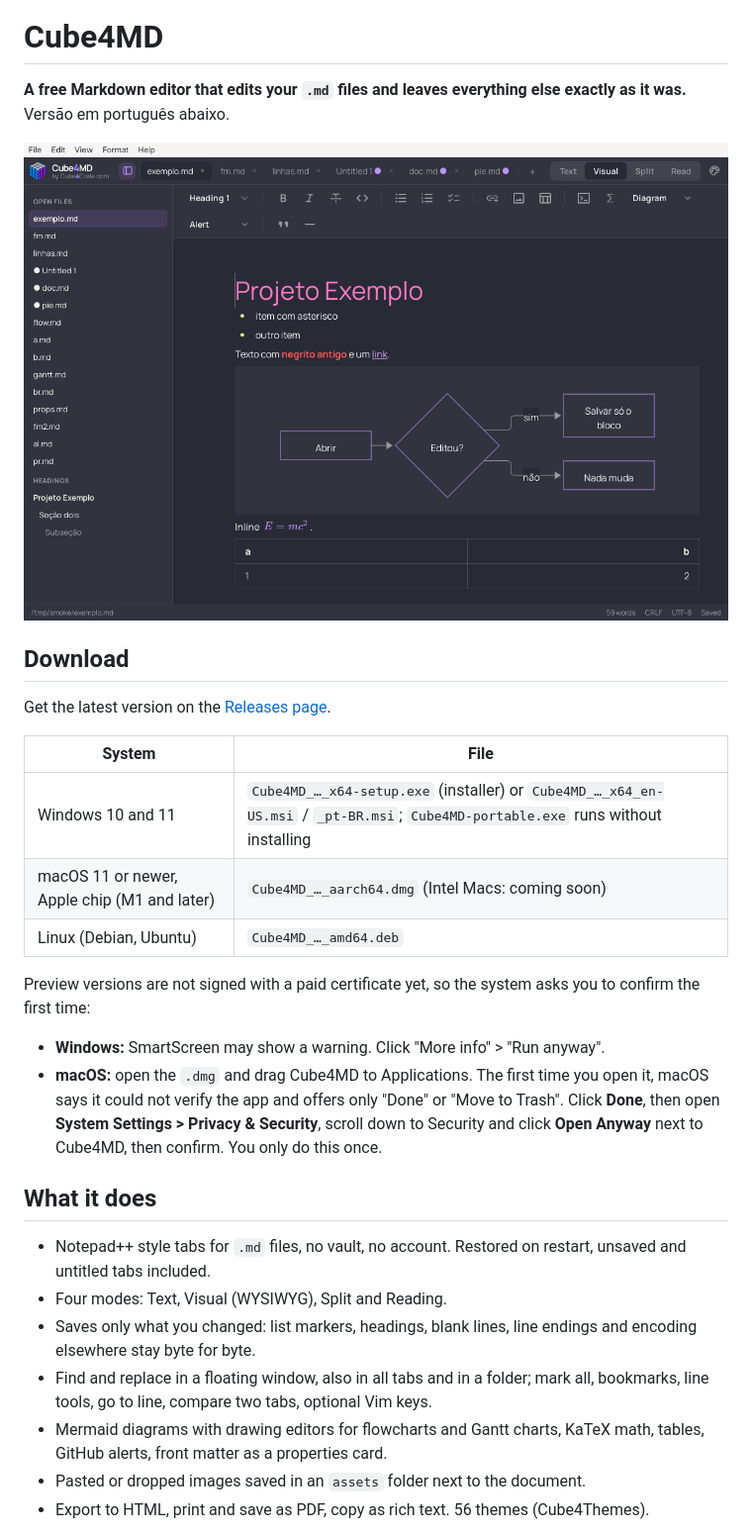
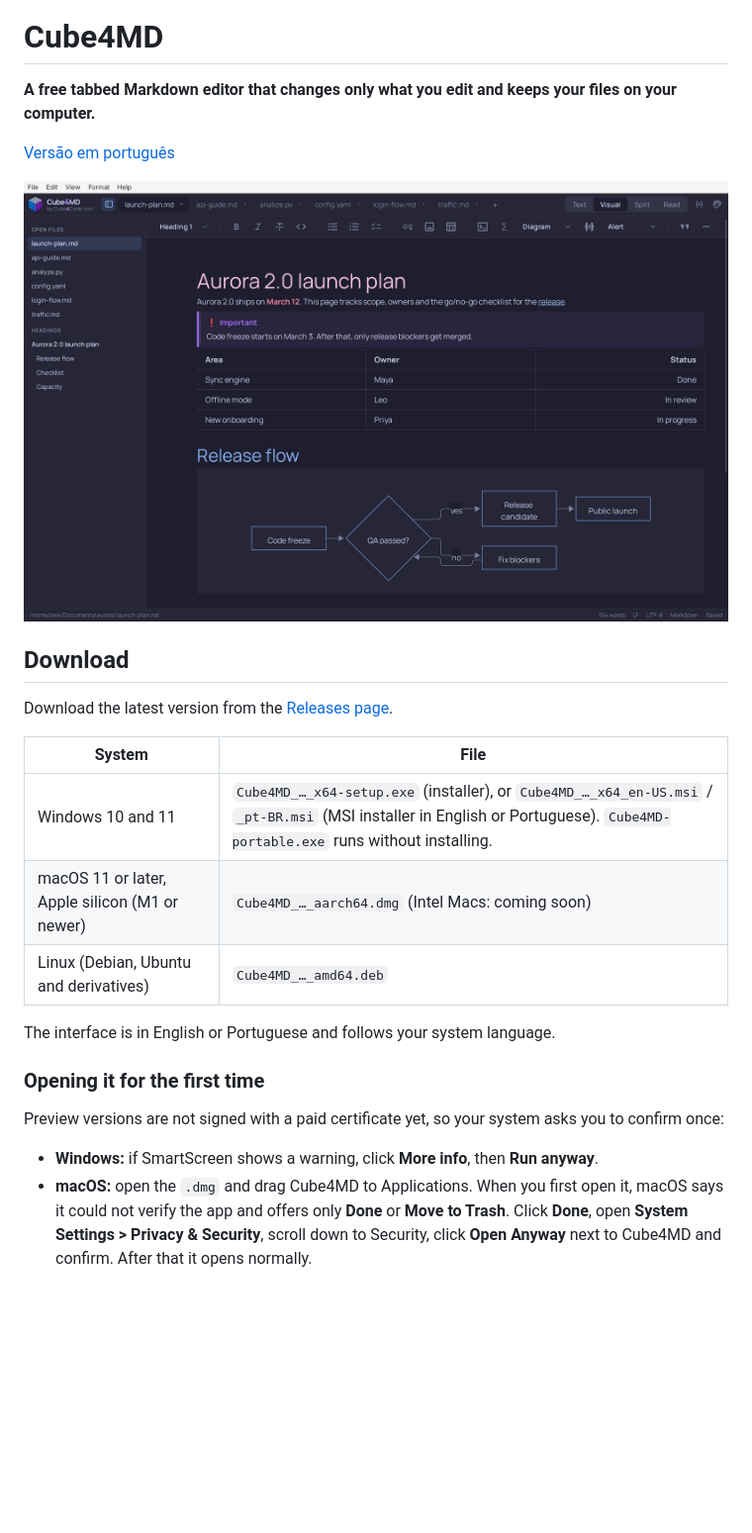
Before and after one commit to robertoritter/Cube4MD-releases, a Markdown page: README.md, the part around one of its changes. Shown at 99% size. GitHub-like rendering; pictures changed too: assets/visual.png; blank space fills up the shorter version.

Commit message:
Novas imagens em inglês e textos revisados na página de downloads
Co-Authored-By: Claude Opus 5.5 <noreply@anthropic.com>
Claude-Session: https://claude.ai/code/session_01Wz8M141syiBLkC3VhNHPWH

```diff
--- a/README.md
+++ b/README.md
@@ -2,33 +2,28 @@
 
 # Cube4MD
 
-**A free Markdown editor that edits your `.md` files and leaves everything else exactly as it was.**
-Versão em português abaixo.
+**A free tabbed Markdown editor that changes only what you edit and keeps your files on your computer.**
 
-![Cube4MD in Visual mode](assets/visual.png)
+[Versão em português](#cube4md-português)
+
+![Cube4MD editing a launch plan in Visual mode, with an alert, a table and a flowchart](assets/visual.png)
 
 ## Download
 
-Get the latest version on the [Releases page](../../releases/latest).
+Download the latest version from the [Releases page](../../releases/latest).
 
 | System | File |
 |---|---|
-| Windows 10 and 11 | `Cube4MD_…_x64-setup.exe` (installer) or `Cube4MD_…_x64_en-US.msi` / `_pt-BR.msi`; `Cube4MD-portable.exe` runs without installing |
-| macOS 11 or newer, Apple chip (M1 and later) | `Cube4MD_…_aarch64.dmg` (Intel Macs: coming soon) |
-| Linux (Debian, Ubuntu) | `Cube4MD_…_amd64.deb` |
+| Windows 10 and 11 | `Cube4MD_…_x64-setup.exe` (installer), or `Cube4MD_…_x64_en-US.msi` / `_pt-BR.msi` (MSI installer in English or Portuguese). `Cube4MD-portable.exe` runs without installing. |
+| macOS 11 or later, Apple silicon (M1 or newer) | `Cube4MD_…_aarch64.dmg` (Intel Macs: coming soon) |
+| Linux (Debian, Ubuntu and derivatives) | `Cube4MD_…_amd64.deb` |
 
-Preview versions are not signed with a paid certificate yet, so the system asks you to confirm the first time:
+The interface is in English or Portuguese and follows your system language.
 
-- **Windows:** SmartScreen may show a warning. Click "More info" > "Run anyway".
-- **macOS:** open the `.dmg` and drag Cube4MD to Applications. The first time you open it, macOS says it could not verify the app and offers only "Done" or "Move to Trash". Click **Done**, then open **System Settings > Privacy & Security**, scroll down to Security and click **Open Anyway** next to Cube4MD, then confirm. You only do this once.
+### Opening it for the first time
 
-## What it does
+Preview versions are not signed with a paid certificate yet, so your system asks you to confirm once:
 
-- Notepad++ style tabs for `.md` files, no vault, no account. Restored on restart, unsaved and untitled tabs included.
-- Four modes: Text, Visual (WYSIWYG), Split and Reading.
-- Saves only what you changed: list markers, headings, blank lines, line endings and encoding elsewhere stay byte for byte.
-- Find and replace in a floating window, also in all tabs and in a folder; mark all, bookmarks, line tools, go to line, compare two tabs, optional Vim keys.
-- Mermaid diagrams with drawing editors for flowcharts and Gantt charts, KaTeX math, tables, GitHub alerts, front matter as a properties card.
-- Pasted or dropped images saved in an `assets` folder next to the document.
-- Export to HTML, print and save as PDF, copy as rich text. 56 themes (Cube4Themes).
+- **Windows:** if SmartScreen shows a warning, click **More info**, then **Run anyway**.
+- **macOS:** open the `.dmg` and drag Cube4MD to Applications. When you first open it, macOS says it could not verify the app and offers only **Done** or **Move to Trash**. Click **Done**, open **System Settings > Privacy & Security**, scroll down to Security, click **Open Anyway** next to Cube4MD and confirm. After that it opens normally.
 
```
Also changed, not shown: other parts of README.md (+73 -22 lines), assets/gantt.png (deleted), assets/languages.png (added), assets/light.png (added), assets/sequence.png (added), assets/split.png.
